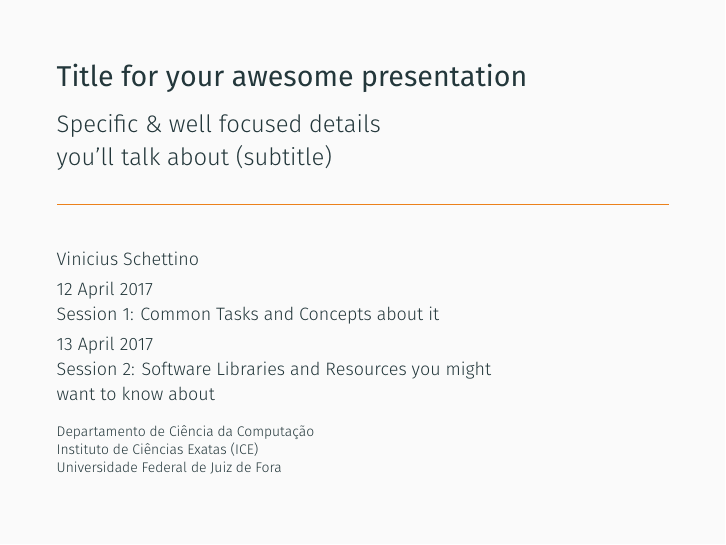
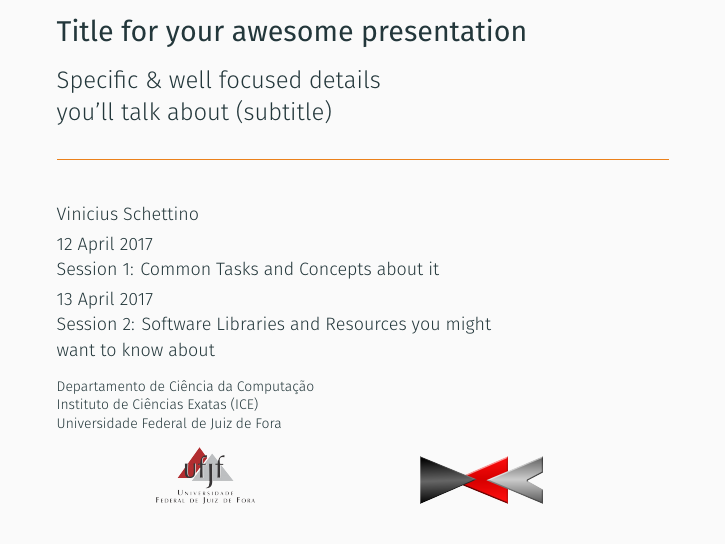
Before and after one commit to vschettino/template-latex-presentations, LaTeX slides (output.tex): page 1 of 12. Compiled offline with XeLaTeX; a missing font is replaced by an installed copy or a similar font.

Commit message:
Add institucional logos

```diff
--- a/output.tex
+++ b/output.tex
@@ -38,7 +38,7 @@
 \usetikzlibrary{chains}
 \usepackage{tikz-qtree}
 \usepackage{multicol}
-
+\usepackage{subcaption}
 
 \usepackage{expex}
 %\lingset{glhangindent=2em,glspace=1em,aboveexskip=0pt,belowexskip=0pt,aboveglftskip=-3pt,extraglskip=3pt} %v0.1
@@ -100,11 +100,27 @@ emphstyle={\color{OliveGreen}\bfseries}
 Departamento de Ciência da Computação\\
 Instituto de Ciências Exatas (ICE)\\
 Universidade Federal de Juiz de Fora
+\begin{figure}
+\centering
+\begin{subfigure}{.4\textwidth}
+  \centering
+  \includegraphics[width=.4\linewidth]{graphics/logo_ufjf.png}
+  \label{fig:sub1}
+\end{subfigure}%
+\begin{subfigure}{.5\textwidth}
+  \centering
+  \includegraphics[width=.4\linewidth]{graphics/logo_dcc.png}
+  \label{fig:sub2}
+\end{subfigure}
+\label{fig:test}
+\end{figure}
+
 }
 
 \begin{document}
+\maketitle
 
-\maketitle
+
 
 \begin{frame}[label=LO]
 \frametitle{Learning Outcomes}
```
Also changed, not shown: output.pdf, 1 other file.
